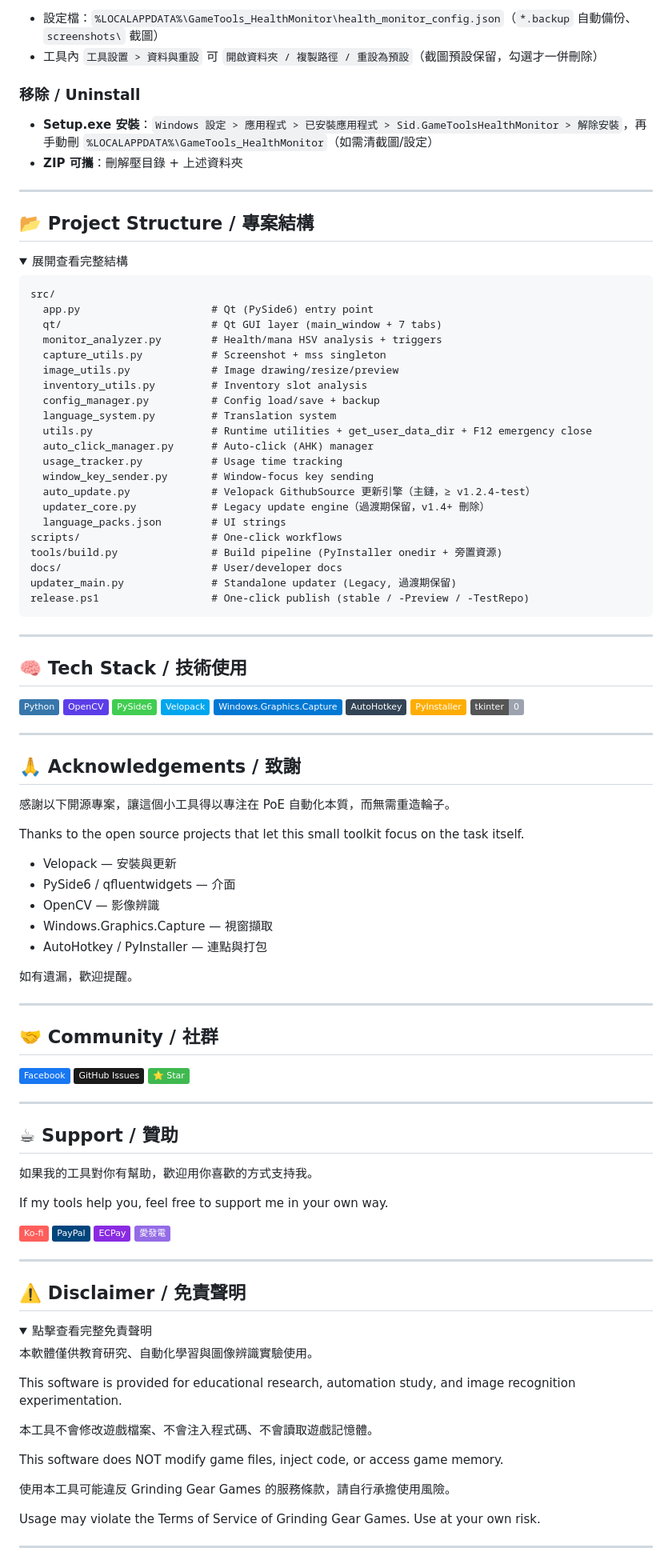
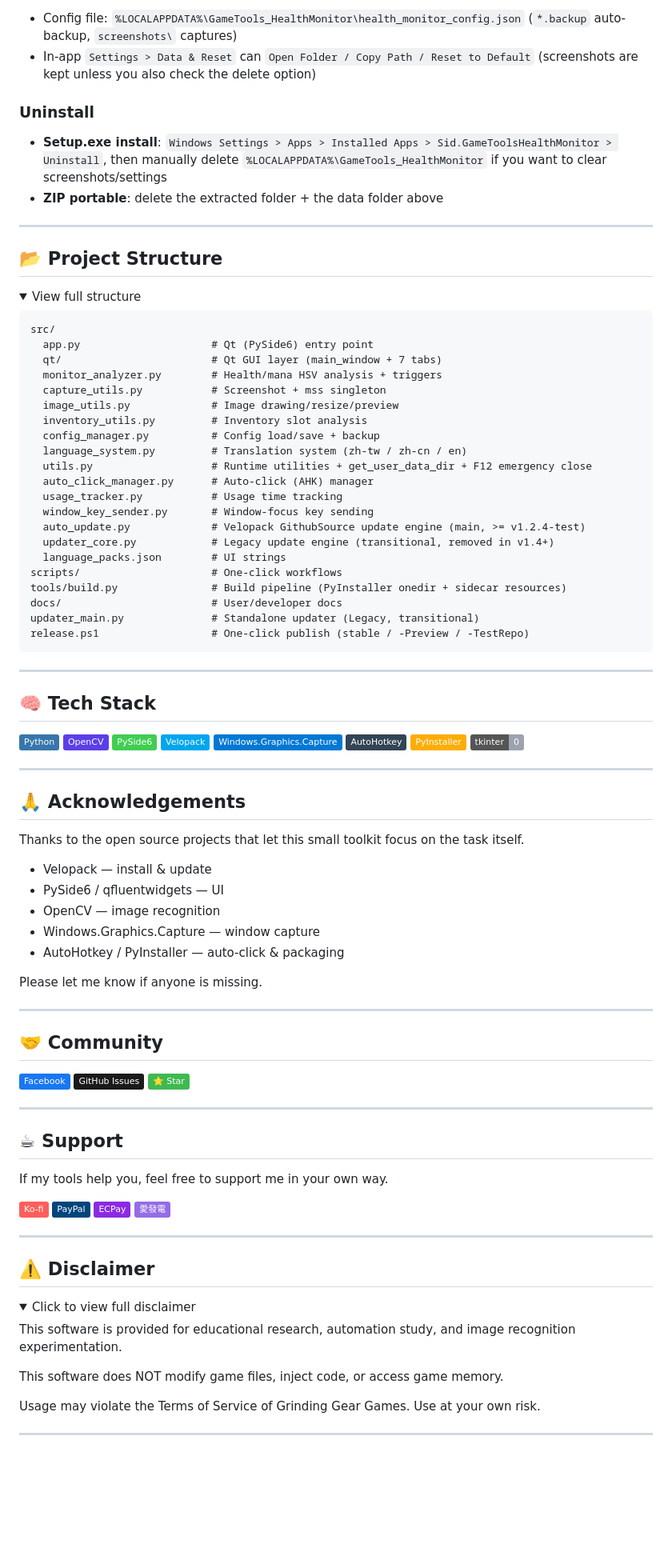
Before and after one commit to Sid-1996/PathofExile-Sid-GameTools_HealthMonitor, a Markdown page: README.md, the part around one of its changes. Shown at 80% size. GitHub-like rendering; folded sections open; badges without logos; blank space fills up the shorter version.

````diff
--- a/README.md
+++ b/README.md
@@ -118,18 +124,18 @@ Run.bat
 
-- 設定檔：`%LOCALAPPDATA%\GameTools_HealthMonitor\health_monitor_config.json`（`*.backup` 自動備份、`screenshots\` 截圖）
-- 工具內 `工具設置 > 資料與重設` 可 `開啟資料夾 / 複製路徑 / 重設為預設`（截圖預設保留，勾選才一併刪除）
+- Config file: `%LOCALAPPDATA%\GameTools_HealthMonitor\health_monitor_config.json` (`*.backup` auto-backup, `screenshots\` captures)
+- In-app `Settings > Data & Reset` can `Open Folder / Copy Path / Reset to Default` (screenshots are kept unless you also check the delete option)
 
-### 移除 / Uninstall
+### Uninstall
 
-- **Setup.exe 安裝**：`Windows 設定 > 應用程式 > 已安裝應用程式 > Sid.GameToolsHealthMonitor > 解除安裝`，再手動刪 `%LOCALAPPDATA%\GameTools_HealthMonitor`（如需清截圖/設定）
-- **ZIP 可攜**：刪解壓目錄 + 上述資料夾
+- **Setup.exe install**: `Windows Settings > Apps > Installed Apps > Sid.GameToolsHealthMonitor > Uninstall`, then manually delete `%LOCALAPPDATA%\GameTools_HealthMonitor` if you want to clear screenshots/settings
+- **ZIP portable**: delete the extracted folder + the data folder above
 
 ---
 
-## 📂 Project Structure / 專案結構
+## 📂 Project Structure
 
 <details>
-<summary>展開查看完整結構</summary>
+<summary>View full structure</summary>
 
 ```
 src/
@@ -140,18 +146,18 @@ src/
   image_utils.py             # Image drawing/resize/preview
   inventory_utils.py         # Inventory slot analysis
   config_manager.py          # Config load/save + backup
-  language_system.py         # Translation system
+  language_system.py         # Translation system (zh-tw / zh-cn / en)
   utils.py                   # Runtime utilities + get_user_data_dir + F12 emergency close
   auto_click_manager.py      # Auto-click (AHK) manager
   usage_tracker.py           # Usage time tracking
   window_key_sender.py       # Window-focus key sending
-  auto_update.py             # Velopack GithubSource 更新引擎（主鏈，≥ v1.2.4-test）
-  updater_core.py            # Legacy update engine（過渡期保留，v1.4+ 刪除）
+  auto_update.py             # Velopack GithubSource update engine (main, >= v1.2.4-test)
+  updater_core.py            # Legacy update engine (transitional, removed in v1.4+)
   language_packs.json        # UI strings
 scripts/                     # One-click workflows
-tools/build.py               # Build pipeline (PyInstaller onedir + 旁置資源)
+tools/build.py               # Build pipeline (PyInstaller onedir + sidecar resources)
 docs/                        # User/developer docs
-updater_main.py              # Standalone updater (Legacy, 過渡期保留)
+updater_main.py              # Standalone updater (Legacy, transitional)
 release.ps1                  # One-click publish (stable / -Preview / -TestRepo)
 ```
 
@@ -159,7 +165,7 @@ release.ps1                  # One-click publish (stable / -Preview / -TestRepo)
 
 ---
 
-## 🧠 Tech Stack / 技術使用
+## 🧠 Tech Stack
 
 <p>
   <img src="https://img.shields.io/badge/Python-3776AB?style=flat&logo=python&logoColor=white" />
@@ -174,23 +180,21 @@ release.ps1                  # One-click publish (stable / -Preview / -TestRepo)
 
 ---
 
-## 🙏 Acknowledgements / 致謝
-
-感謝以下開源專案，讓這個小工具得以專注在 PoE 自動化本質，而無需重造輪子。
+## 🙏 Acknowledgements
 
 Thanks to the open source projects that let this small toolkit focus on the task itself.
 
-- Velopack — 安裝與更新
-- PySide6 / qfluentwidgets — 介面
-- OpenCV — 影像辨識
-- Windows.Graphics.Capture — 視窗擷取
-- AutoHotkey / PyInstaller — 連點與打包
+- Velopack — install & update
+- PySide6 / qfluentwidgets — UI
+- OpenCV — image recognition
+- Windows.Graphics.Capture — window capture
+- AutoHotkey / PyInstaller — auto-click & packaging
 
-如有遺漏，歡迎提醒。
+Please let me know if anyone is missing.
 
 ---
 
-## 🤝 Community / 社群
+## 🤝 Community
 
 <p>
   <a href="https://www.facebook.com/talksometingshit/"><img src="https://img.shields.io/badge/Facebook-1877F2?style=flat&logo=facebook&logoColor=white" /></a>
@@ -200,9 +204,7 @@ Thanks to the open source projects that let this small toolkit focus on the task
 
 ---
 
-## ☕ Support / 贊助
-
-如果我的工具對你有幫助，歡迎用你喜歡的方式支持我。
+## ☕ Support
 
 If my tools help you, feel free to support me in your own way.
 
@@ -213,20 +215,14 @@ If my tools help you, feel free to support me in your own way.
 
 ---
 
-## ⚠️ Disclaimer / 免責聲明
+## ⚠️ Disclaimer
 
 <details>
-<summary>點擊查看完整免責聲明</summary>
-
-本軟體僅供教育研究、自動化學習與圖像辨識實驗使用。
+<summary>Click to view full disclaimer</summary>
 
 This software is provided for educational research, automation study, and image recognition experimentation.
 
-本工具不會修改遊戲檔案、不會注入程式碼、不會讀取遊戲記憶體。
-
 This software does NOT modify game files, inject code, or access game memory.
-
-使用本工具可能違反 Grinding Gear Games 的服務條款，請自行承擔使用風險。
 
 Usage may violate the Terms of Service of Grinding Gear Games. Use at your own risk.
 
````
Also changed, not shown: other parts of README.md (+38 -32 lines), README.zh-CN.md (added, +247 -0 lines), README.zh-TW.md (added, +247 -0 lines).
